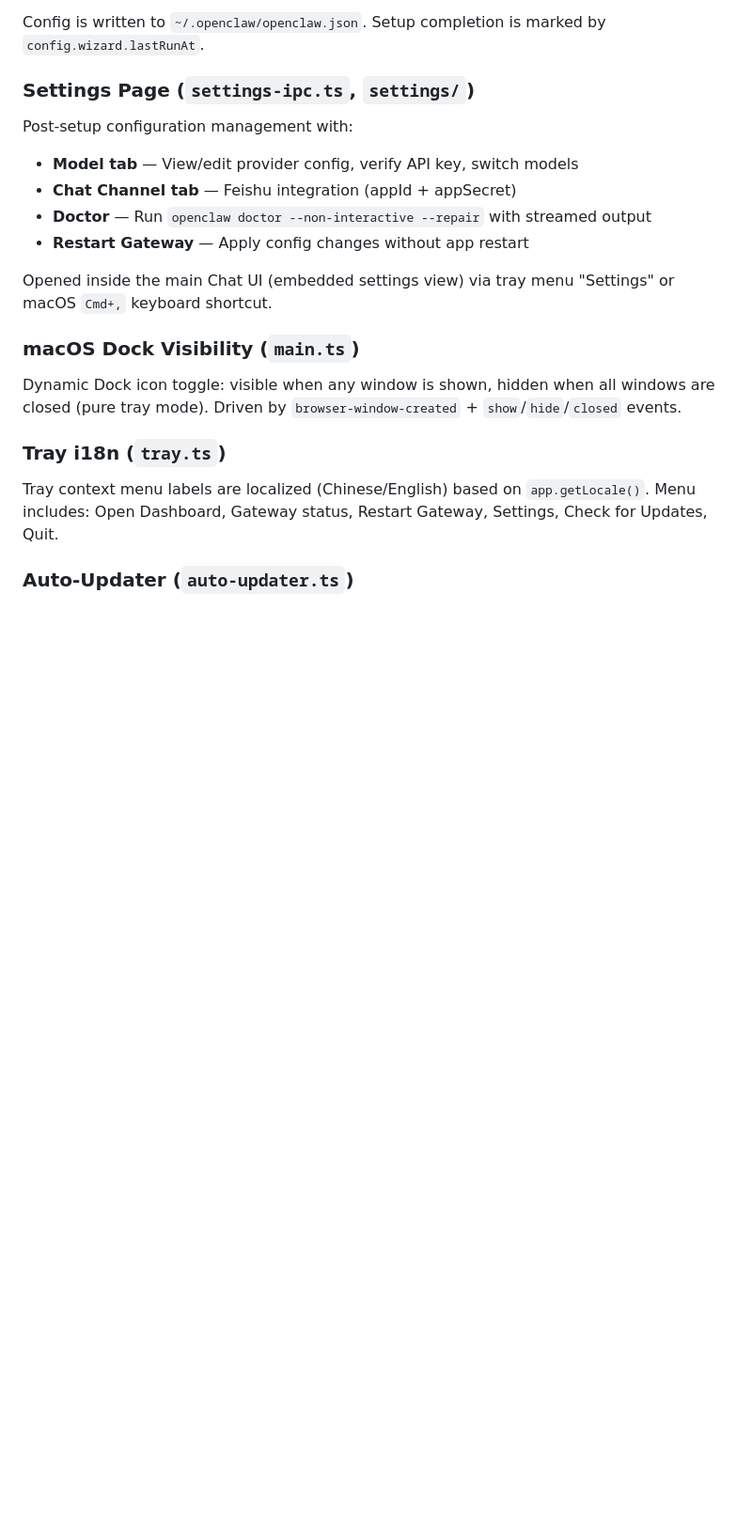
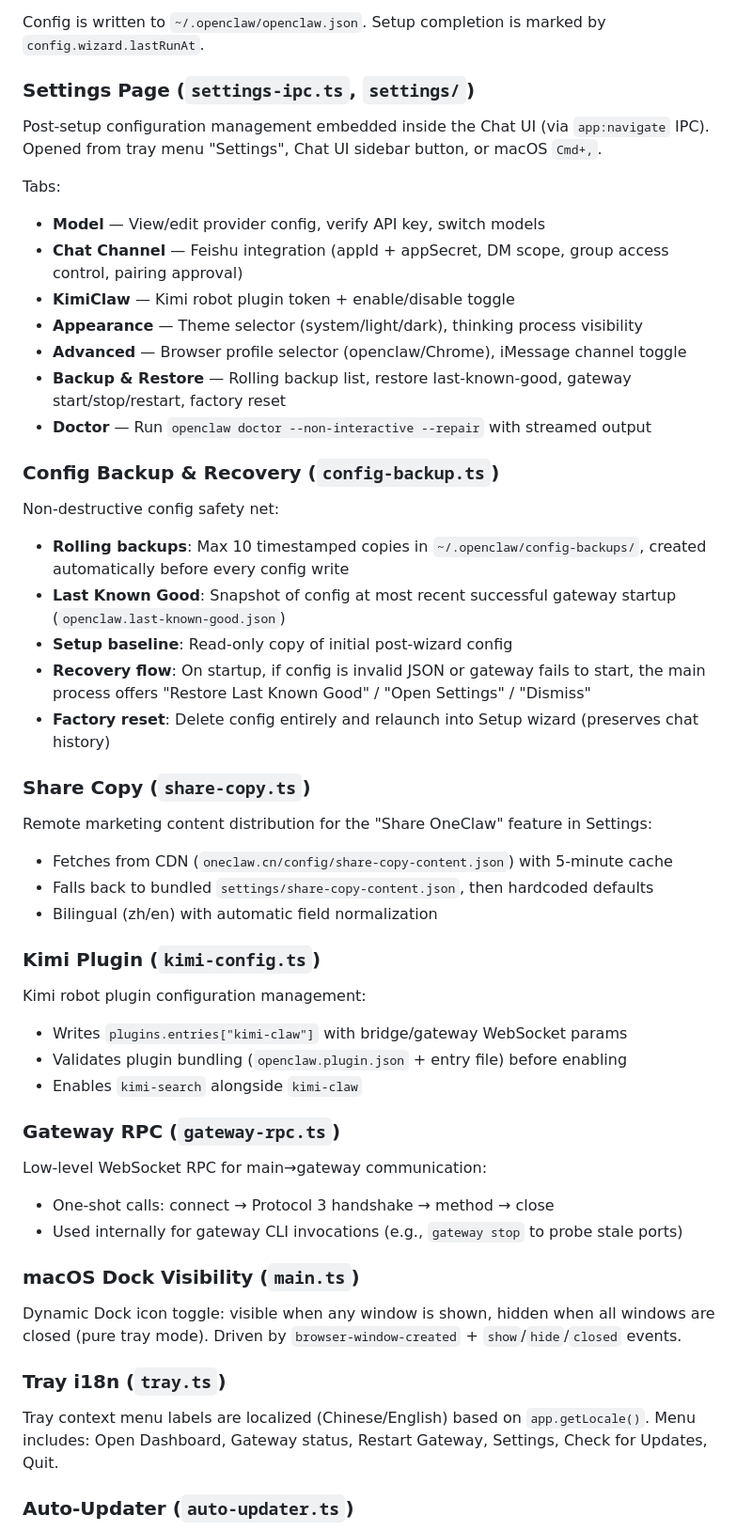
Before and after one commit to oneclaw/oneclaw, a Markdown page: CLAUDE.md, the part around one of its changes. Shown at 94% size. Rendered like a GitHub page; blank space fills up the shorter version.

```diff
--- a/CLAUDE.md
+++ b/CLAUDE.md
@@ -147,13 +158,45 @@ Config is written to `~/.openclaw/openclaw.json`. Setup completion is marked by
 
 ### Settings Page (`settings-ipc.ts`, `settings/`)
 
-Post-setup configuration management with:
-- **Model tab** — View/edit provider config, verify API key, switch models
-- **Chat Channel tab** — Feishu integration (appId + appSecret)
+Post-setup configuration management embedded inside the Chat UI (via `app:navigate` IPC). Opened from tray menu "Settings", Chat UI sidebar button, or macOS `Cmd+,`.
+
+Tabs:
+- **Model** — View/edit provider config, verify API key, switch models
+- **Chat Channel** — Feishu integration (appId + appSecret, DM scope, group access control, pairing approval)
+- **KimiClaw** — Kimi robot plugin token + enable/disable toggle
+- **Appearance** — Theme selector (system/light/dark), thinking process visibility
+- **Advanced** — Browser profile selector (openclaw/Chrome), iMessage channel toggle
+- **Backup & Restore** — Rolling backup list, restore last-known-good, gateway start/stop/restart, factory reset
 - **Doctor** — Run `openclaw doctor --non-interactive --repair` with streamed output
-- **Restart Gateway** — Apply config changes without app restart
 
-Opened inside the main Chat UI (embedded settings view) via tray menu "Settings" or macOS `Cmd+,` keyboard shortcut.
+### Config Backup & Recovery (`config-backup.ts`)
+
+Non-destructive config safety net:
+- **Rolling backups**: Max 10 timestamped copies in `~/.openclaw/config-backups/`, created automatically before every config write
+- **Last Known Good**: Snapshot of config at most recent successful gateway startup (`openclaw.last-known-good.json`)
+- **Setup baseline**: Read-only copy of initial post-wizard config
+- **Recovery flow**: On startup, if config is invalid JSON or gateway fails to start, the main process offers "Restore Last Known Good" / "Open Settings" / "Dismiss"
+- **Factory reset**: Delete config entirely and relaunch into Setup wizard (preserves chat history)
+
+### Share Copy (`share-copy.ts`)
+
+Remote marketing content distribution for the "Share OneClaw" feature in Settings:
+- Fetches from CDN (`oneclaw.cn/config/share-copy-content.json`) with 5-minute cache
+- Falls back to bundled `settings/share-copy-content.json`, then hardcoded defaults
+- Bilingual (zh/en) with automatic field normalization
+
+### Kimi Plugin (`kimi-config.ts`)
+
+Kimi robot plugin configuration management:
+- Writes `plugins.entries["kimi-claw"]` with bridge/gateway WebSocket params
+- Validates plugin bundling (`openclaw.plugin.json` + entry file) before enabling
+- Enables `kimi-search` alongside `kimi-claw`
+
+### Gateway RPC (`gateway-rpc.ts`)
+
+Low-level WebSocket RPC for main→gateway communication:
+- One-shot calls: connect → Protocol 3 handshake → method → close
+- Used internally for gateway CLI invocations (e.g., `gateway stop` to probe stale ports)
 
 ### macOS Dock Visibility (`main.ts`)
 
```
Also changed, not shown: other parts of CLAUDE.md (+63 -34 lines), AGENTS.md (added, +1 -0 lines).
